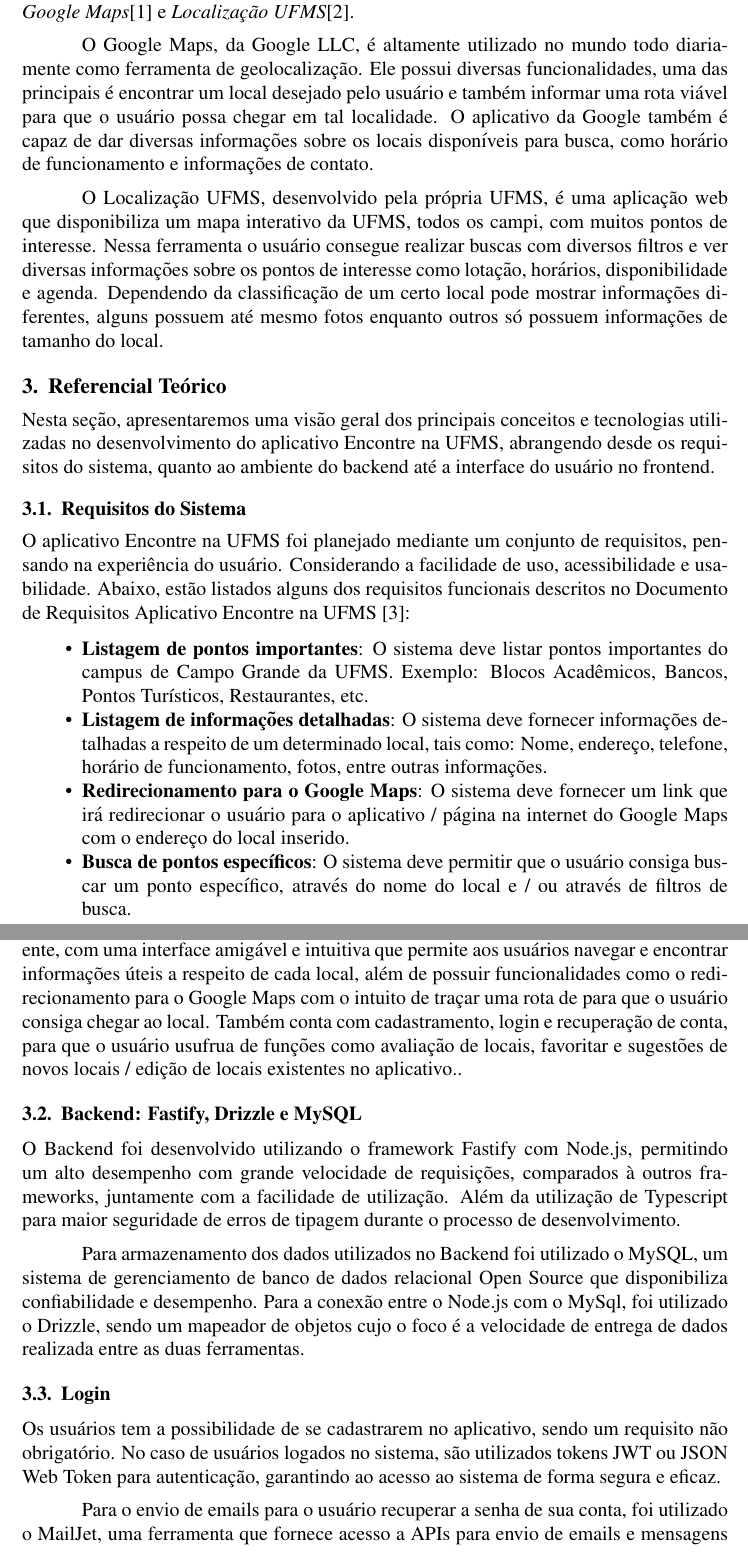
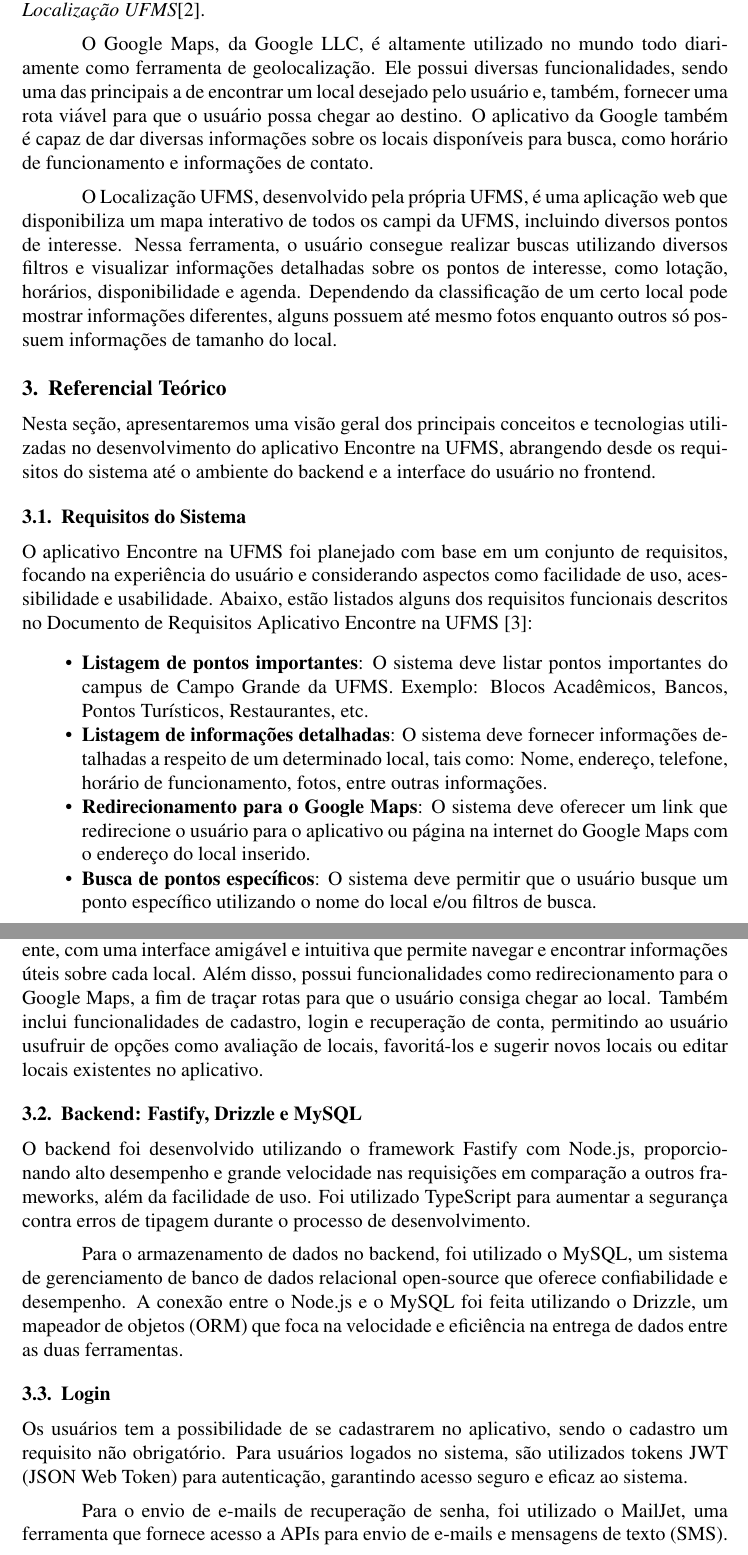
Before and after one commit to FilipePires17/tcc, a LaTeX paper (main.tex, which reads referencial_teorico.tex, trabalhos_relacionados.tex): two parts of pages 2 and 3 of 18, joined at a grey line, cut so that both start at the same text. Compiled offline with pdfLaTeX.

Commit message:
Ajuste e correção de alguns detalhes na introdução, referencial teorico e trabalhos relacionados

```diff
--- a/referencial_teorico.tex
+++ b/referencial_teorico.tex
@@ -1,34 +1,34 @@
 \section{Referencial Teórico}
 
-Nesta seção, apresentaremos uma visão geral dos principais conceitos e tecnologias utilizadas no desenvolvimento do aplicativo Encontre na UFMS, abrangendo desde os requisitos do sistema, quanto ao ambiente do backend até a interface do usuário no frontend.
+Nesta seção, apresentaremos uma visão geral dos principais conceitos e tecnologias utilizadas no desenvolvimento do aplicativo Encontre na UFMS, abrangendo desde os requisitos do sistema até o ambiente do backend e a interface do usuário no frontend.
 
 \subsection{Requisitos do Sistema}
 
-O aplicativo Encontre na UFMS foi planejado mediante um conjunto de requisitos, pensando na experiência do usuário. Considerando a facilidade de uso, acessibilidade e usabilidade. Abaixo, estão listados alguns dos requisitos funcionais descritos no Documento de Requisitos Aplicativo Encontre na UFMS [3]:
+O aplicativo Encontre na UFMS foi planejado com base em um conjunto de requisitos, focando na experiência do usuário e considerando aspectos como facilidade de uso, acessibilidade e usabilidade. Abaixo, estão listados alguns dos requisitos funcionais descritos no Documento de Requisitos Aplicativo Encontre na UFMS [3]:
 
 \begin{itemize}
   \item \textbf{Listagem de pontos importantes}: O sistema deve listar pontos importantes do campus de Campo Grande da UFMS. Exemplo: Blocos Acadêmicos, Bancos, Pontos Turísticos, Restaurantes, etc.
   \item \textbf{Listagem de informações detalhadas}: O sistema deve fornecer informações detalhadas a respeito de um determinado local, tais como: Nome, endereço, telefone, horário de funcionamento, fotos, entre outras informações.
-  \item \textbf{Redirecionamento para o Google Maps}:  O sistema deve fornecer um link que irá redirecionar o usuário para o aplicativo / página na internet do Google Maps com o endereço do local inserido.
-  \item \textbf{Busca de pontos específicos}: O sistema deve permitir que o usuário consiga buscar um ponto específico, através do nome do local e / ou através de filtros de busca.
-  \item \textbf{Login}: O sistema deve permitir que o usuário consiga logar no sistema, além de se cadastrar / recuperar sua conta.
-  \item \textbf{Favoritar}:  O sistema deve permitir que o usuário consiga favoritar os locais desejados.
-  \item \textbf{Avaliar}:  O sistema deve permitir que o usuário consiga avaliar os locais desejados, utilizando de 1 a 5 estrelas por avaliação.
+  \item \textbf{Redirecionamento para o Google Maps}:  O sistema deve oferecer um link que redirecione o usuário para o aplicativo ou página na internet do Google Maps com o endereço do local inserido.
+  \item \textbf{Busca de pontos específicos}: O sistema deve permitir que o usuário busque um ponto específico utilizando o nome do local e/ou filtros de busca.
+  \item \textbf{Login}: O sistema deve permitir que o usuário faça login, além de possibilitar o cadastro e a recuperação de conta.
+  \item \textbf{Favoritar}:  O sistema deve permitir que o usuário favorite os locais de interesse.
+  \item \textbf{Avaliar}:  O sistema deve permitir que o usuário avalie os locais, utilizando uma escala de 1 a 5 estrelas.
   \item \textbf{Criar e alterar locais}: O sistema deve permitir que usuários façam sugestões para inclusão ou alteração de locais.
 \end{itemize}
 
-O sistema visa oferecer ao usuário uma experiência de busca e localização eficiente, com uma interface amigável e intuitiva que permite aos usuários navegar e encontrar informações úteis a respeito de cada local, além de possuir funcionalidades como o redirecionamento para o Google Maps com o intuito de traçar uma rota de para que o usuário consiga chegar ao local. Também conta com cadastramento, login e recuperação de conta, para que o usuário usufrua de funções como avaliação de locais, favoritar e sugestões de novos locais / edição de locais existentes no aplicativo..
+O sistema visa oferecer ao usuário uma experiência de busca e localização eficiente, com uma interface amigável e intuitiva que permite navegar e encontrar informações úteis sobre cada local. Além disso, possui funcionalidades como redirecionamento para o Google Maps, a fim de traçar rotas para que o usuário consiga chegar ao local. Também inclui funcionalidades de cadastro, login e recuperação de conta, permitindo ao usuário usufruir de opções como avaliação de locais, favoritá-los e sugerir novos locais ou editar locais existentes no aplicativo.
 
 
 \subsection{Backend: Fastify, Drizzle e MySQL}
-O Backend foi desenvolvido utilizando o framework Fastify com Node.js, permitindo um alto desempenho com grande velocidade de requisições, comparados à outros frameworks, juntamente com a facilidade de utilização. Além da utilização de Typescript para maior seguridade de erros de tipagem durante o processo de desenvolvimento.
+O backend foi desenvolvido utilizando o framework Fastify com Node.js, proporcionando alto desempenho e grande velocidade nas requisições em comparação a outros frameworks, além da facilidade de uso. Foi utilizado TypeScript para aumentar a segurança contra erros de tipagem durante o processo de desenvolvimento.
 
-Para armazenamento dos dados utilizados no Backend foi utilizado o MySQL, um sistema de gerenciamento de banco de dados relacional Open Source que disponibiliza confiabilidade e desempenho. Para a conexão entre o Node.js com o MySql, foi utilizado o Drizzle, sendo um mapeador de objetos cujo o foco é a velocidade de entrega de dados realizada entre as duas ferramentas.
+Para o armazenamento de dados no backend, foi utilizado o MySQL, um sistema de gerenciamento de banco de dados relacional open-source que oferece confiabilidade e desempenho. A conexão entre o Node.js e o MySQL foi feita utilizando o Drizzle, um mapeador de objetos (ORM) que foca na velocidade e eficiência na entrega de dados entre as duas ferramentas.
 
 \subsection{Login}
-Os usuários tem a possibilidade de se cadastrarem no aplicativo, sendo um requisito não obrigatório. No caso de usuários logados no sistema, são utilizados tokens JWT ou JSON Web Token para autenticação, garantindo ao acesso ao sistema de forma segura e eficaz.
+Os usuários tem a possibilidade de se cadastrarem no aplicativo, sendo o cadastro um requisito não obrigatório. Para usuários logados no sistema, são utilizados tokens JWT (JSON Web Token) para autenticação, garantindo acesso seguro e eficaz ao sistema.
 
-Para o envio de emails para o usuário recuperar a senha de sua conta, foi utilizado o MailJet, uma ferramenta que fornece acesso a APIs para envio de emails e mensagens de texto sms.
+Para o envio de e-mails de recuperação de senha, foi utilizado o MailJet, uma ferramenta que fornece acesso a APIs para envio de e-mails e mensagens de texto (SMS).
 
 \subsection{Frontend: Flutter}
 O frontend foi desenvolvido utilizando a ferramenta Flutter, um framework para a linguagem Dart e que pertence ao Google. Tanto o Dart quanto o Flutter foram criados principalmente para possibilitar o desenvolvimento de aplicativos móveis. Por se tratar de uma ferramenta relativamente nova, possui apenas 7 anos desde o seu lançamento, ela se aproveita de vários padrões já bem estabelecidos em outras linguagens e frameworks para criar um ambiente moderno e de fácil adequação para os desenvolvedores.
--- a/trabalhos_relacionados.tex
+++ b/trabalhos_relacionados.tex
@@ -1,7 +1,7 @@
 \section{Trabalhos Relacionados}
 
-Na seção de trabalhos relacionados, abordamos aplicativos existentes que têm objetivos semelhantes ao do aplicativo Encontre na UFMS e que podem fornecer insights úteis para seu desenvolvimento e implementação. Dois aplicativos relevantes nesse contexto são \textit{Google Maps}\cite{maps2005} e \textit{Localização UFMS}\cite{localizacaoufms}.
+Nesta seção abordamos aplicativos existentes que têm objetivos semelhantes ao do aplicativo Encontre na UFMS e que podem fornecer insights úteis para seu desenvolvimento e implementação. Dois aplicativos relevantes nesse contexto são \textit{Google Maps}\cite{maps2005} e \textit{Localização UFMS}\cite{localizacaoufms}.
 
-O Google Maps, da Google LLC, é altamente utilizado no mundo todo diariamente como ferramenta de geolocalização. Ele possui diversas funcionalidades, uma das principais é encontrar um local desejado pelo usuário e também informar uma rota viável para que o usuário possa chegar em tal localidade. O aplicativo da Google também é capaz de dar diversas informações sobre os locais disponíveis para busca, como horário de funcionamento e informações de contato.
+O Google Maps, da Google LLC, é altamente utilizado no mundo todo diariamente como ferramenta de geolocalização. Ele possui diversas funcionalidades, sendo uma das principais a de encontrar um local desejado pelo usuário e, também, fornecer uma rota viável para que o usuário possa chegar ao destino. O aplicativo da Google também é capaz de dar diversas informações sobre os locais disponíveis para busca, como horário de funcionamento e informações de contato.
 
-O Localização UFMS, desenvolvido pela própria UFMS, é uma aplicação web que disponibiliza um mapa interativo da UFMS, todos os campi, com muitos pontos de interesse. Nessa ferramenta o usuário consegue realizar buscas com diversos filtros e ver diversas informações sobre os pontos de interesse como lotação, horários, disponibilidade e agenda. Dependendo da classificação de um certo local pode mostrar informações diferentes, alguns possuem até mesmo fotos enquanto outros só possuem informações de tamanho do local.
+O Localização UFMS, desenvolvido pela própria UFMS, é uma aplicação web que disponibiliza um mapa interativo de todos os campi da UFMS, incluindo diversos pontos de interesse. Nessa ferramenta, o usuário consegue realizar buscas utilizando diversos filtros e visualizar informações detalhadas sobre os pontos de interesse, como lotação, horários, disponibilidade e agenda. Dependendo da classificação de um certo local pode mostrar informações diferentes, alguns possuem até mesmo fotos enquanto outros só possuem informações de tamanho do local.
```
Also changed, not shown: introducao.tex (+2 -2 lines), referencial_teorico.tex (2 more changed lines).
